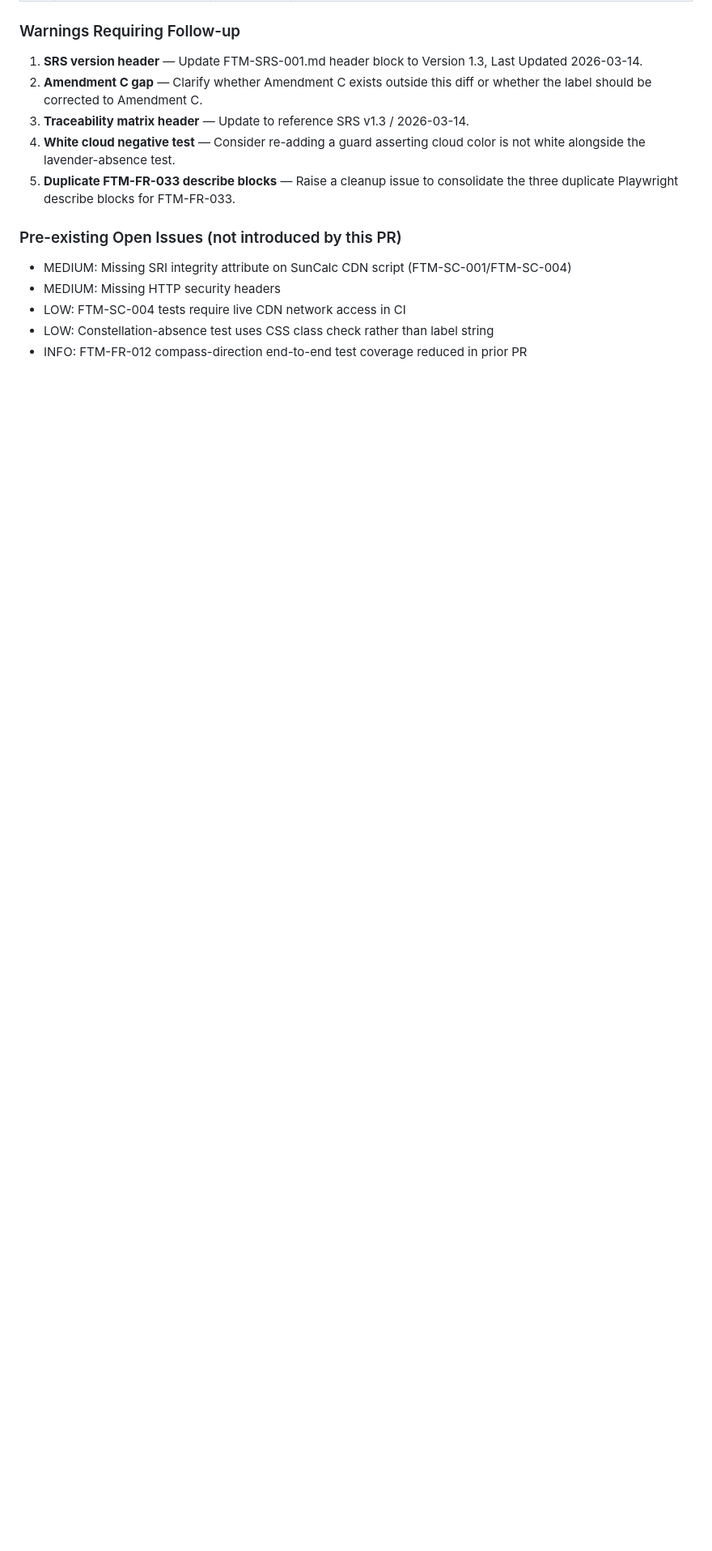
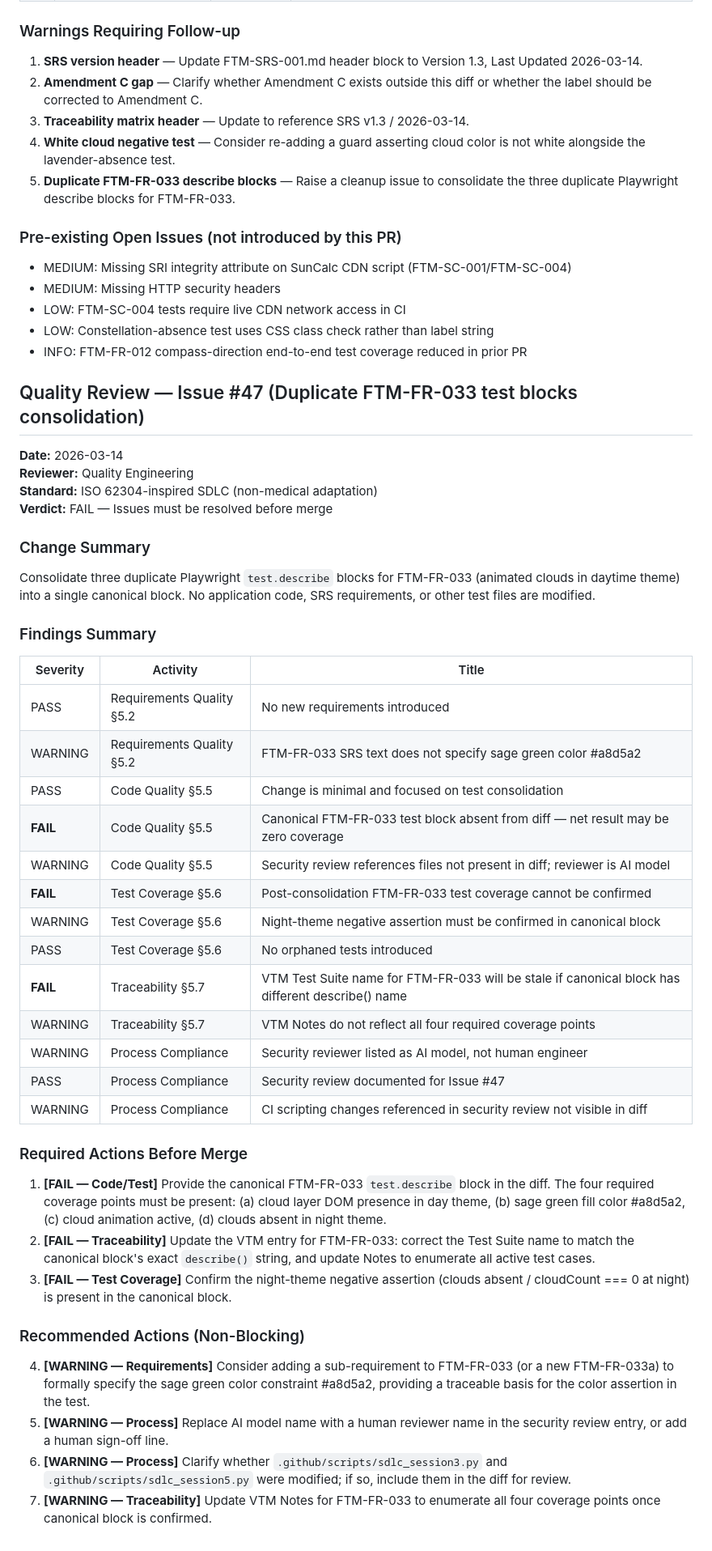
Before and after one commit to giannigferrise-maker/find-the-moon, a Markdown page: docs/quality-review.md, the part around the change. Shown at 81% size. Drawn GitHub-style; blank space fills up the shorter version.

Commit message:
SDLC Session 5: quality review for issue #47

```diff
--- a/docs/quality-review.md
+++ b/docs/quality-review.md
@@ -436,3 +436,46 @@ This PR implements constellation art (Orion, Cassiopeia, Big Dipper) for the nig
 - LOW: FTM-SC-004 tests require live CDN network access in CI
 - LOW: Constellation-absence test uses CSS class check rather than label string
 - INFO: FTM-FR-012 compass-direction end-to-end test coverage reduced in prior PR
+
+
+## Quality Review — Issue #47 (Duplicate FTM-FR-033 test blocks consolidation)
+
+**Date:** 2026-03-14
+**Reviewer:** Quality Engineering
+**Standard:** ISO 62304-inspired SDLC (non-medical adaptation)
+**Verdict:** FAIL — Issues must be resolved before merge
+
+### Change Summary
+
+Consolidate three duplicate Playwright `test.describe` blocks for FTM-FR-033 (animated clouds in daytime theme) into a single canonical block. No application code, SRS requirements, or other test files are modified.
+
+### Findings Summary
+
+| Severity | Activity | Title |
+|---|---|---|
+| PASS | Requirements Quality §5.2 | No new requirements introduced |
+| WARNING | Requirements Quality §5.2 | FTM-FR-033 SRS text does not specify sage green color #a8d5a2 |
+| PASS | Code Quality §5.5 | Change is minimal and focused on test consolidation |
+| **FAIL** | Code Quality §5.5 | Canonical FTM-FR-033 test block absent from diff — net result may be zero coverage |
+| WARNING | Code Quality §5.5 | Security review references files not present in diff; reviewer is AI model |
+| **FAIL** | Test Coverage §5.6 | Post-consolidation FTM-FR-033 test coverage cannot be confirmed |
+| WARNING | Test Coverage §5.6 | Night-theme negative assertion must be confirmed in canonical block |
+| PASS | Test Coverage §5.6 | No orphaned tests introduced |
+| **FAIL** | Traceability §5.7 | VTM Test Suite name for FTM-FR-033 will be stale if canonical block has different describe() name |
+| WARNING | Traceability §5.7 | VTM Notes do not reflect all four required coverage points |
+| WARNING | Process Compliance | Security reviewer listed as AI model, not human engineer |
+| PASS | Process Compliance | Security review documented for Issue #47 |
+| WARNING | Process Compliance | CI scripting changes referenced in security review not visible in diff |
+
+### Required Actions Before Merge
+
+1. **[FAIL — Code/Test]** Provide the canonical FTM-FR-033 `test.describe` block in the diff. The four required coverage points must be present: (a) cloud layer DOM presence in day theme, (b) sage green fill color #a8d5a2, (c) cloud animation active, (d) clouds absent in night theme.
+2. **[FAIL — Traceability]** Update the VTM entry for FTM-FR-033: correct the Test Suite name to match the canonical block's exact `describe()` string, and update Notes to enumerate all active test cases.
+3. **[FAIL — Test Coverage]** Confirm the night-theme negative assertion (clouds absent / cloudCount === 0 at night) is present in the canonical block.
+
+### Recommended Actions (Non-Blocking)
+
+4. **[WARNING — Requirements]** Consider adding a sub-requirement to FTM-FR-033 (or a new FTM-FR-033a) to formally specify the sage green color constraint #a8d5a2, providing a traceable basis for the color assertion in the test.
+5. **[WARNING — Process]** Replace AI model name with a human reviewer name in the security review entry, or add a human sign-off line.
+6. **[WARNING — Process]** Clarify whether `.github/scripts/sdlc_session3.py` and `.github/scripts/sdlc_session5.py` were modified; if so, include them in the diff for review.
+7. **[WARNING — Traceability]** Update VTM Notes for FTM-FR-033 to enumerate all four coverage points once canonical block is confirmed.
```
